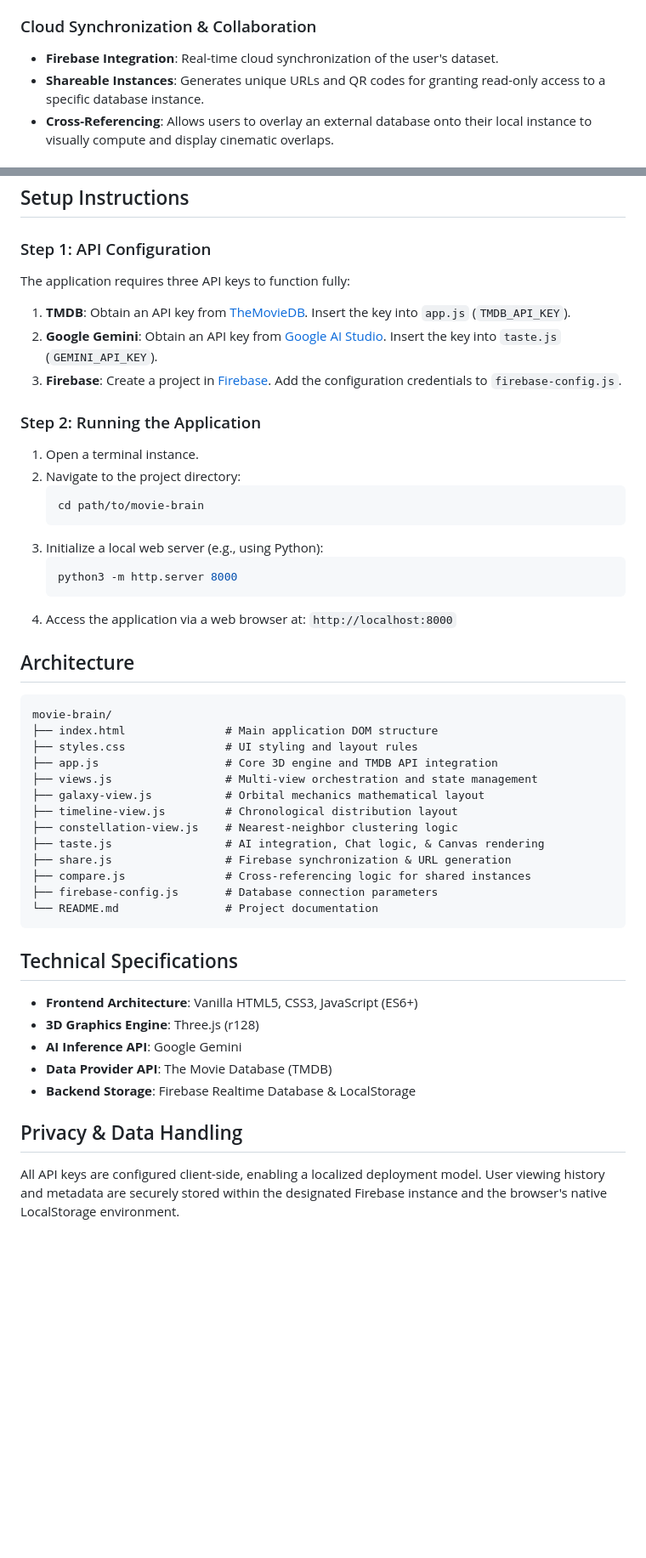
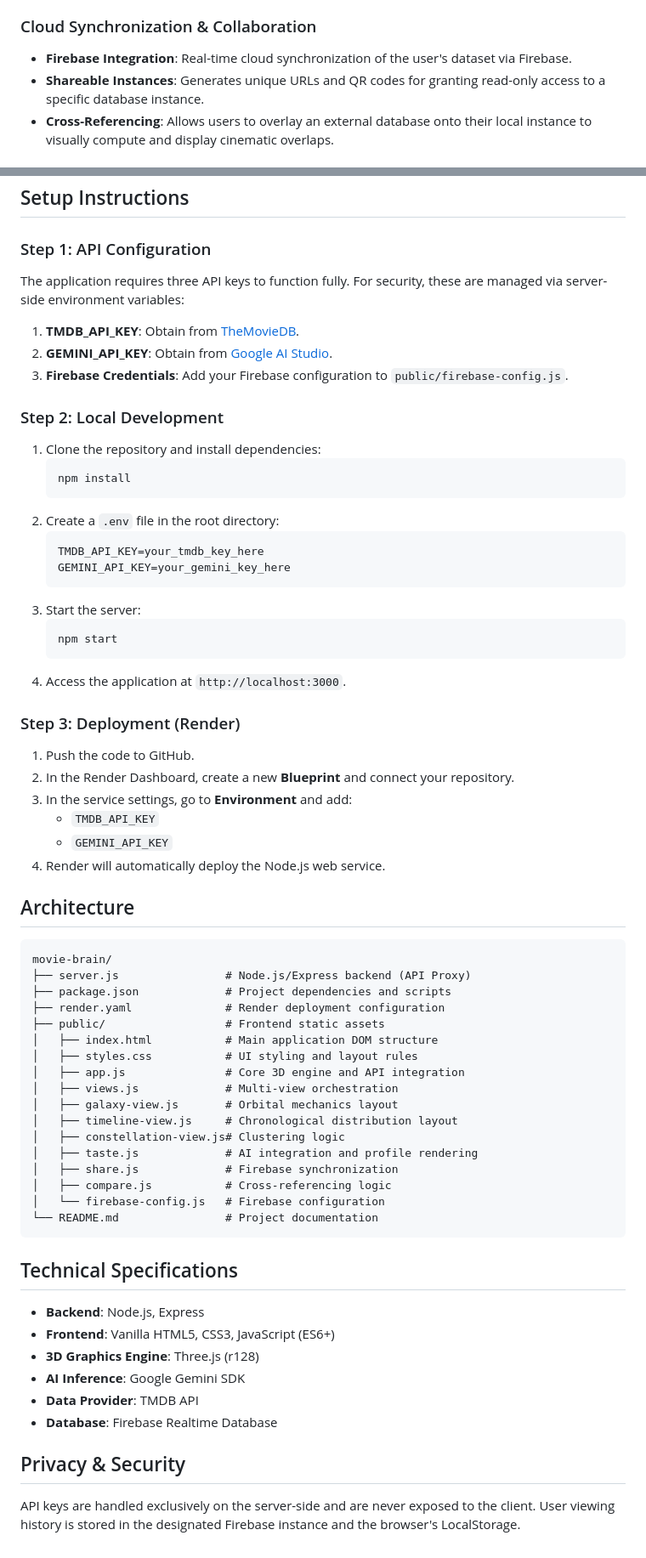
Before and after one commit to Debmalya0132/Movie-Brain, a Markdown page: README.md, 2 parts joined by grey strips. Shown at 85% size. GitHub-like rendering; blank space fills up the shorter version.

Commit message:
docs: update README for full-stack architecture and deployment

````diff
--- a/README.md
+++ b/README.md
@@ -19,7 +19,7 @@ The application supports four distinct layout modes for data exploration:
 - **Exportable Metrics**: Renders the generated profile into a formatted, high-resolution image card via an HTML Canvas engine for direct download and distribution.
 
 ### Cloud Synchronization & Collaboration
-- **Firebase Integration**: Real-time cloud synchronization of the user's dataset.
+- **Firebase Integration**: Real-time cloud synchronization of the user's dataset via Firebase.
 - **Shareable Instances**: Generates unique URLs and QR codes for granting read-only access to a specific database instance.
 - **Cross-Referencing**: Allows users to overlay an external database onto their local instance to visually compute and display cinematic overlaps.
 
@@ -30,48 +30,66 @@ The application supports four distinct layout modes for data exploration:
 ## Setup Instructions
 
 ### Step 1: API Configuration
-The application requires three API keys to function fully:
-1. **TMDB**: Obtain an API key from [TheMovieDB](https://www.themoviedb.org/). Insert the key into `app.js` (`TMDB_API_KEY`).
-2. **Google Gemini**: Obtain an API key from [Google AI Studio](https://aistudio.google.com/app/apikey). Insert the key into `taste.js` (`GEMINI_API_KEY`).
-3. **Firebase**: Create a project in [Firebase](https://console.firebase.google.com/). Add the configuration credentials to `firebase-config.js`.
+The application requires three API keys to function fully. For security, these are managed via server-side environment variables:
 
-### Step 2: Running the Application
-1. Open a terminal instance.
-2. Navigate to the project directory:
+1. **TMDB_API_KEY**: Obtain from [TheMovieDB](https://www.themoviedb.org/).
+2. **GEMINI_API_KEY**: Obtain from [Google AI Studio](https://aistudio.google.com/app/apikey).
+3. **Firebase Credentials**: Add your Firebase configuration to `public/firebase-config.js`.
+
+### Step 2: Local Development
+1. Clone the repository and install dependencies:
    ```bash
-   cd path/to/movie-brain
+   npm install
    ```
-3. Initialize a local web server (e.g., using Python):
+2. Create a `.env` file in the root directory:
+   ```env
+   TMDB_API_KEY=your_tmdb_key_here
+   GEMINI_API_KEY=your_gemini_key_here
+   ```
+3. Start the server:
    ```bash
-   python3 -m http.server 8000
+   npm start
    ```
-4. Access the application via a web browser at: `http://localhost:8000`
+4. Access the application at `http://localhost:3000`.
+
+### Step 3: Deployment (Render)
+1. Push the code to GitHub.
+2. In the Render Dashboard, create a new **Blueprint** and connect your repository.
+3. In the service settings, go to **Environment** and add:
+   - `TMDB_API_KEY`
+   - `GEMINI_API_KEY`
+4. Render will automatically deploy the Node.js web service.
 
 ## Architecture
 
 ```text
 movie-brain/
-├── index.html               # Main application DOM structure
-├── styles.css               # UI styling and layout rules
-├── app.js                   # Core 3D engine and TMDB API integration
-├── views.js                 # Multi-view orchestration and state management
-├── galaxy-view.js           # Orbital mechanics mathematical layout
-├── timeline-view.js         # Chronological distribution layout
-├── constellation-view.js    # Nearest-neighbor clustering logic
-├── taste.js                 # AI integration, Chat logic, & Canvas rendering
-├── share.js                 # Firebase synchronization & URL generation
-├── compare.js               # Cross-referencing logic for shared instances
-├── firebase-config.js       # Database connection parameters
+├── server.js                # Node.js/Express backend (API Proxy)
+├── package.json             # Project dependencies and scripts
+├── render.yaml              # Render deployment configuration
+├── public/                  # Frontend static assets
+│   ├── index.html           # Main application DOM structure
+│   ├── styles.css           # UI styling and layout rules
+│   ├── app.js               # Core 3D engine and API integration
+│   ├── views.js             # Multi-view orchestration
+│   ├── galaxy-view.js       # Orbital mechanics layout
+│   ├── timeline-view.js     # Chronological distribution layout
+│   ├── constellation-view.js# Clustering logic
+│   ├── taste.js             # AI integration and profile rendering
+│   ├── share.js             # Firebase synchronization
+│   ├── compare.js           # Cross-referencing logic
+│   └── firebase-config.js   # Firebase configuration
 └── README.md                # Project documentation
 ```
 
 ## Technical Specifications
 
-- **Frontend Architecture**: Vanilla HTML5, CSS3, JavaScript (ES6+)
+- **Backend**: Node.js, Express
+- **Frontend**: Vanilla HTML5, CSS3, JavaScript (ES6+)
 - **3D Graphics Engine**: Three.js (r128)
-- **AI Inference API**: Google Gemini
-- **Data Provider API**: The Movie Database (TMDB)
-- **Backend Storage**: Firebase Realtime Database & LocalStorage
+- **AI Inference**: Google Gemini SDK
+- **Data Provider**: TMDB API
+- **Database**: Firebase Realtime Database
 
-## Privacy & Data Handling
-All API keys are configured client-side, enabling a localized deployment model. User viewing history and metadata are securely stored within the designated Firebase instance and the browser's native LocalStorage environment.
+## Privacy & Security
+API keys are handled exclusively on the server-side and are never exposed to the client. User viewing history is stored in the designated Firebase instance and the browser's LocalStorage.
````
